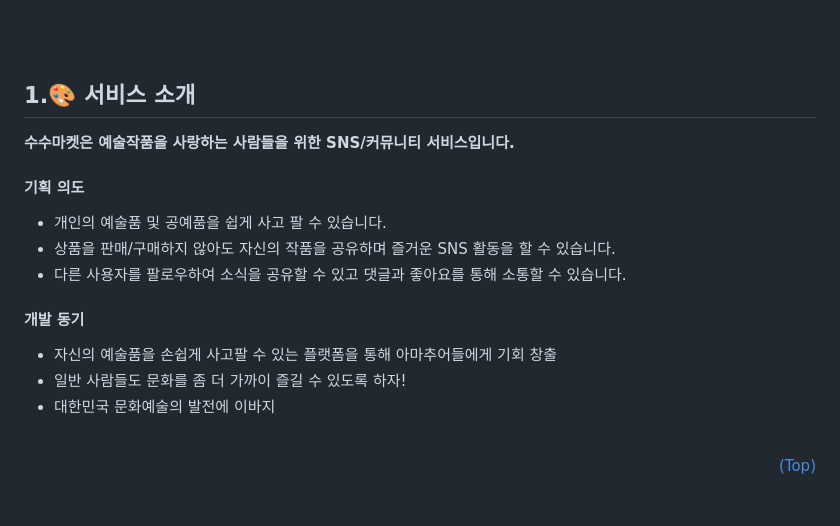
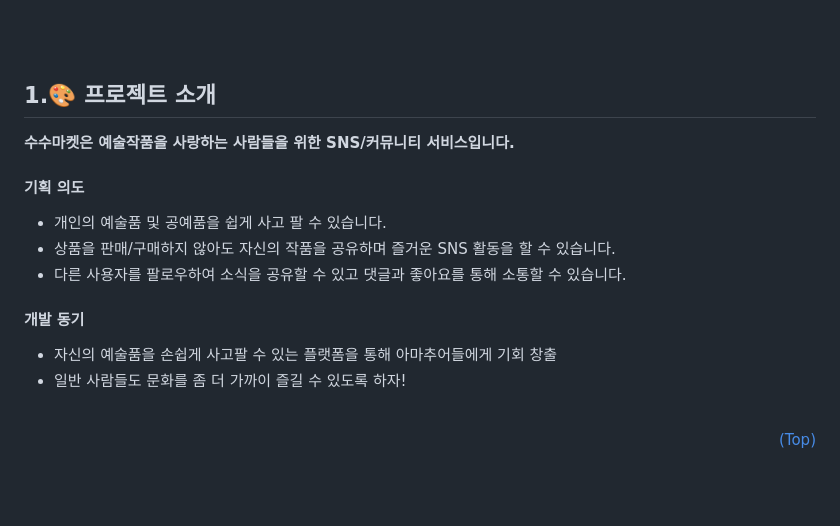
Before and after one commit to 24-gitTest/demo-repository, a Markdown page: README.md, the part around the change. Rendered like a GitHub page.

```diff
--- a/README.md
+++ b/README.md
@@ -11,7 +11,7 @@
 
 <br/><br/>
 
-## 1.🎨 서비스 소개
+## 1.🎨 프로젝트 소개
 **수수마켓은 예술작품을 사랑하는 사람들을 위한 SNS/커뮤니티 서비스입니다.**
 
 #### 기획 의도
@@ -22,7 +22,6 @@
 #### 개발 동기
 - 자신의 예술품을 손쉽게 사고팔 수 있는 플랫폼을 통해 아마추어들에게 기회 창출 <br/>
 - 일반 사람들도 문화를 좀 더 가까이 즐길 수 있도록 하자! <br/>
-- 대한민국 문화예술의 발전에 이바지 <br/>
 
 <br/>
 
```
